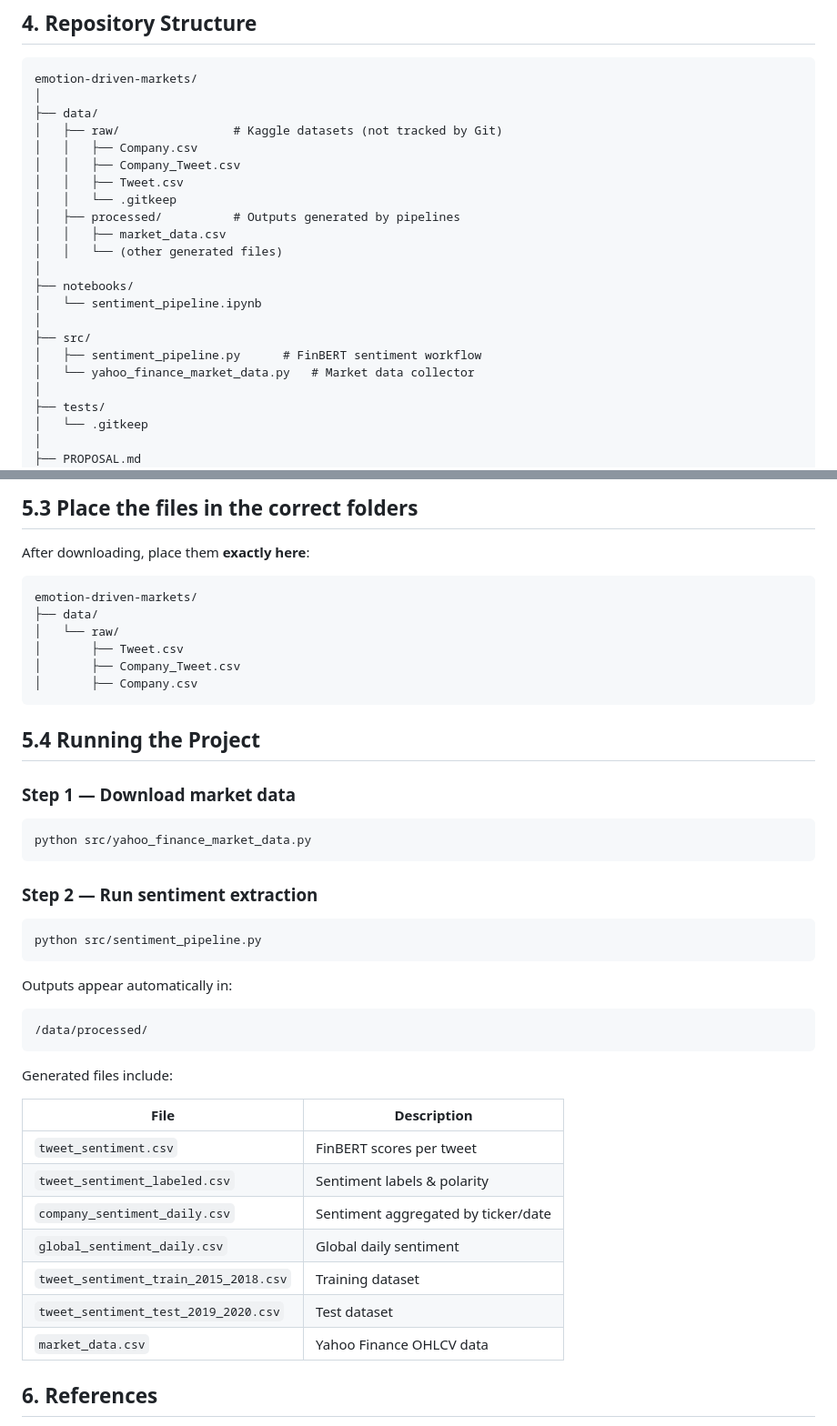
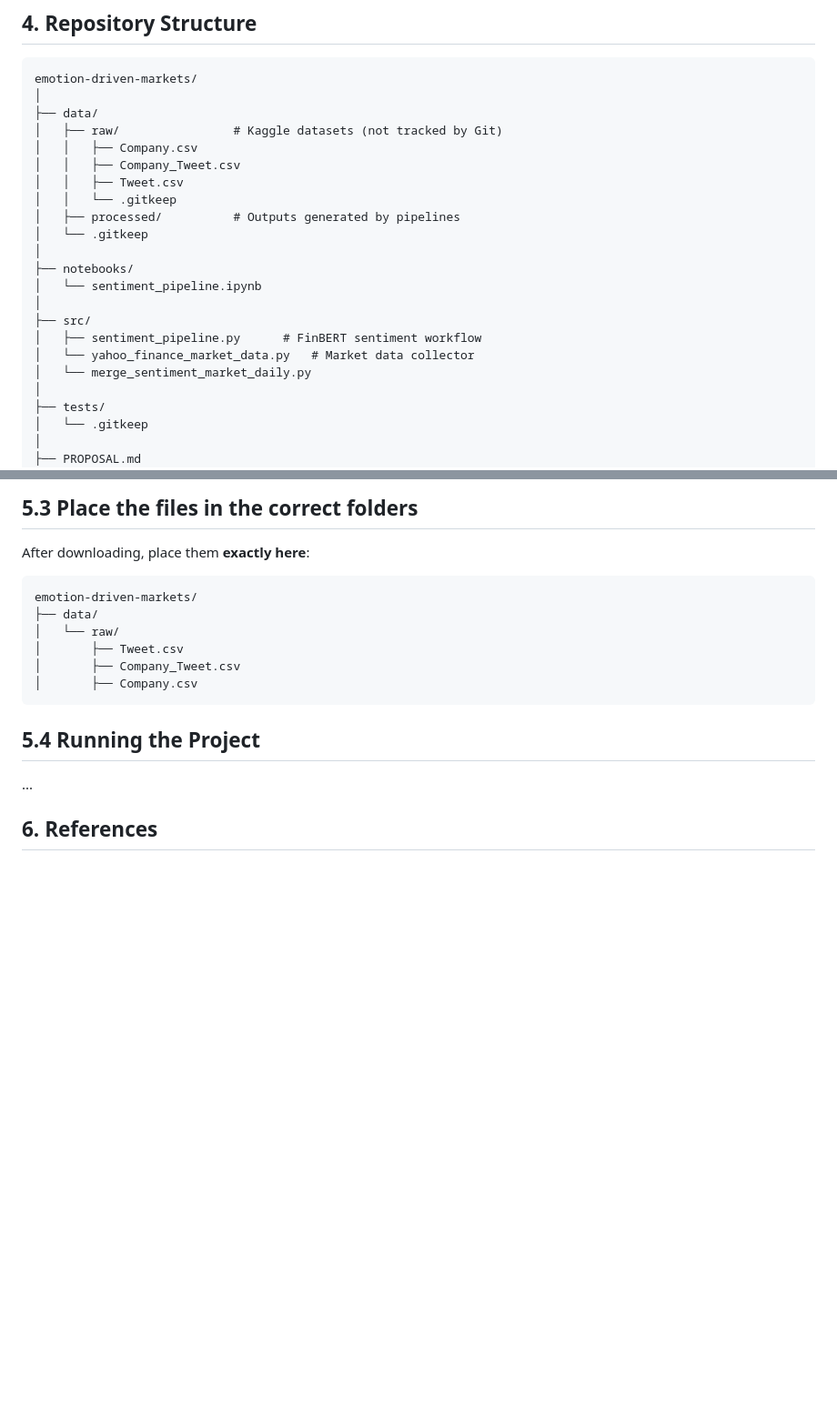
Before and after one commit to liviomanzi11/emotion-driven-markets-Manzinali-Livio, a Markdown page: README.md, 2 parts joined by grey strips. Shown: that part at 91% size. Rendered like a GitHub page; blank space fills up the shorter version.

````diff
--- a/README.md
+++ b/README.md
@@ -63,8 +63,7 @@ emotion-driven-markets/
 │   │   ├── Tweet.csv
 │   │   └── .gitkeep
 │   ├── processed/          # Outputs generated by pipelines
-│   │   ├── market_data.csv
-│   │   └── (other generated files)
+│   └── .gitkeep
 │
 ├── notebooks/
 │   └── sentiment_pipeline.ipynb
@@ -72,6 +71,7 @@ emotion-driven-markets/
 ├── src/
 │   ├── sentiment_pipeline.py      # FinBERT sentiment workflow
 │   └── yahoo_finance_market_data.py   # Market data collector
+│   └── merge_sentiment_market_daily.py
 │
 ├── tests/
 │   └── .gitkeep
@@ -111,37 +111,8 @@ emotion-driven-markets/
 │       ├── Company_Tweet.csv
 │       ├── Company.csv
 ```
-
 ## 5.4 Running the Project
-
-### **Step 1 — Download market data**
-```bash
-python src/yahoo_finance_market_data.py
-```
-
-### **Step 2 — Run sentiment extraction**
-```bash
-python src/sentiment_pipeline.py
-```
-
-Outputs appear automatically in:
-
-```
-/data/processed/
-```
-
-Generated files include:
-
-| File | Description |
-|------|-------------|
-| `tweet_sentiment.csv` | FinBERT scores per tweet |
-| `tweet_sentiment_labeled.csv` | Sentiment labels & polarity |
-| `company_sentiment_daily.csv` | Sentiment aggregated by ticker/date |
-| `global_sentiment_daily.csv` | Global daily sentiment |
-| `tweet_sentiment_train_2015_2018.csv` | Training dataset |
-| `tweet_sentiment_test_2019_2020.csv` | Test dataset |
-| `market_data.csv` | Yahoo Finance OHLCV data |
-
+...
 ## 6. References
 
 - Araci, D. (2019). *FinBERT: Financial Sentiment Analysis with Pre-trained Language Models*.
````
